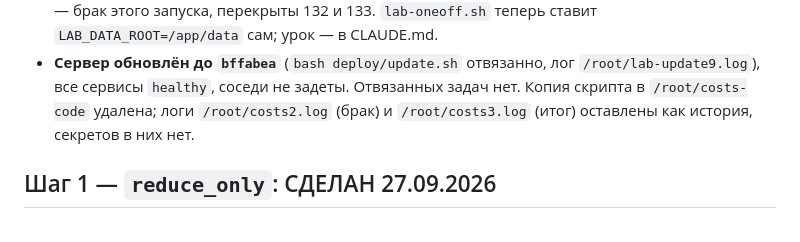
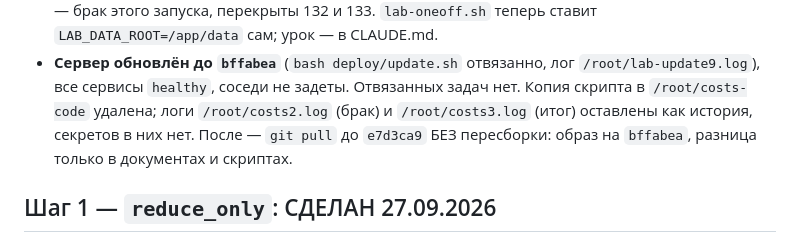
Before and after one commit to Aleksandr-Sit/crypto-trading-lab, a Markdown page: docs/research/traders-plan.md, the part around the change. Drawn GitHub-style.

Commit message:
План трейдеров: сервер на e7d3ca9, образ bffabea (разница — документы и скрипты)
Co-Authored-By: Claude Opus 5.5 <noreply@anthropic.com>

```diff
--- a/docs/research/traders-plan.md
+++ b/docs/research/traders-plan.md
@@ -58,7 +58,8 @@
 * **Сервер обновлён до `bffabea`** (`bash deploy/update.sh` отвязанно, лог
   `/root/lab-update9.log`), все сервисы `healthy`, соседи не задеты. Отвязанных задач нет.
   Копия скрипта в `/root/costs-code` удалена; логи `/root/costs2.log` (брак) и
-  `/root/costs3.log` (итог) оставлены как история, секретов в них нет.
+  `/root/costs3.log` (итог) оставлены как история, секретов в них нет. После — `git pull`
+  до `e7d3ca9` БЕЗ пересборки: образ на `bffabea`, разница только в документах и скриптах.
 
 ## Шаг 1 — `reduce_only`: СДЕЛАН 27.09.2026
 
```
